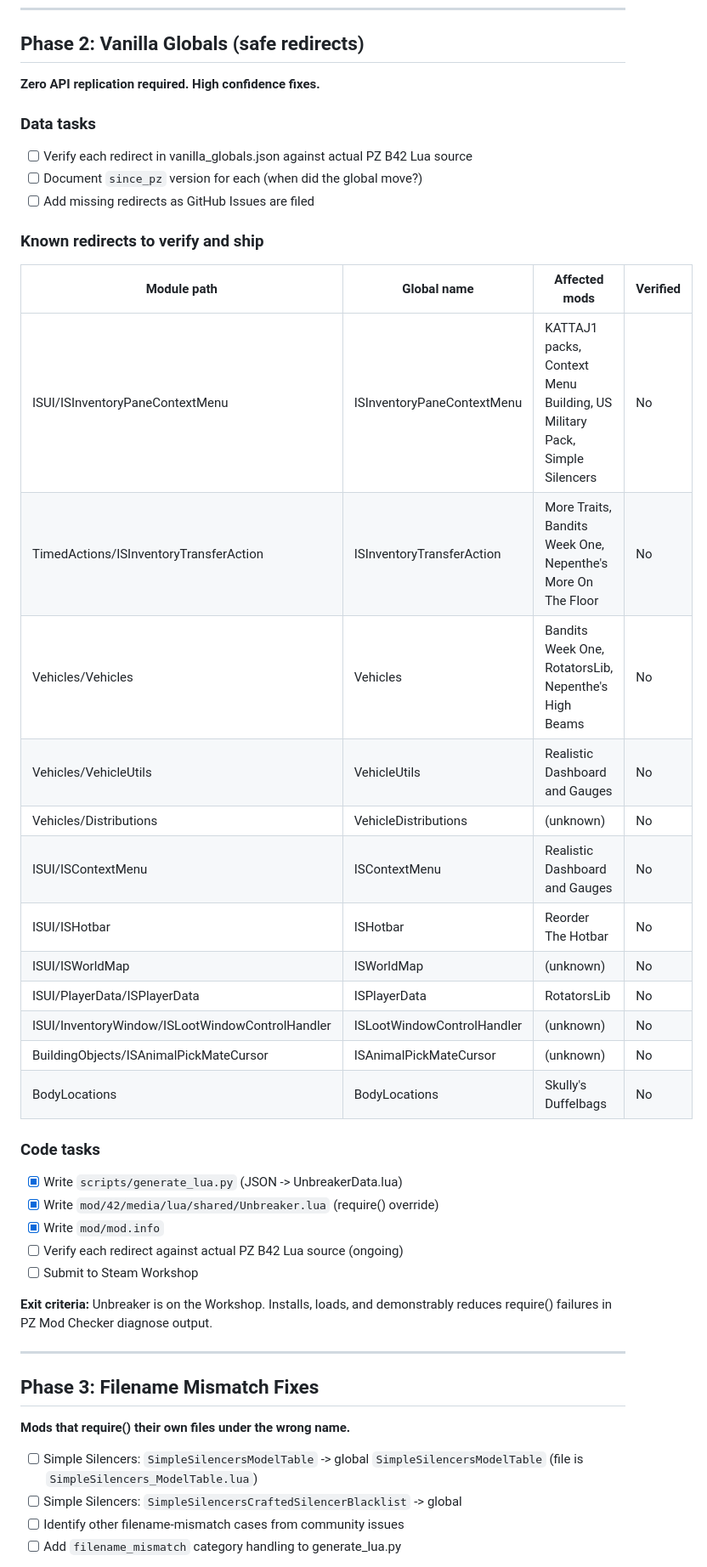
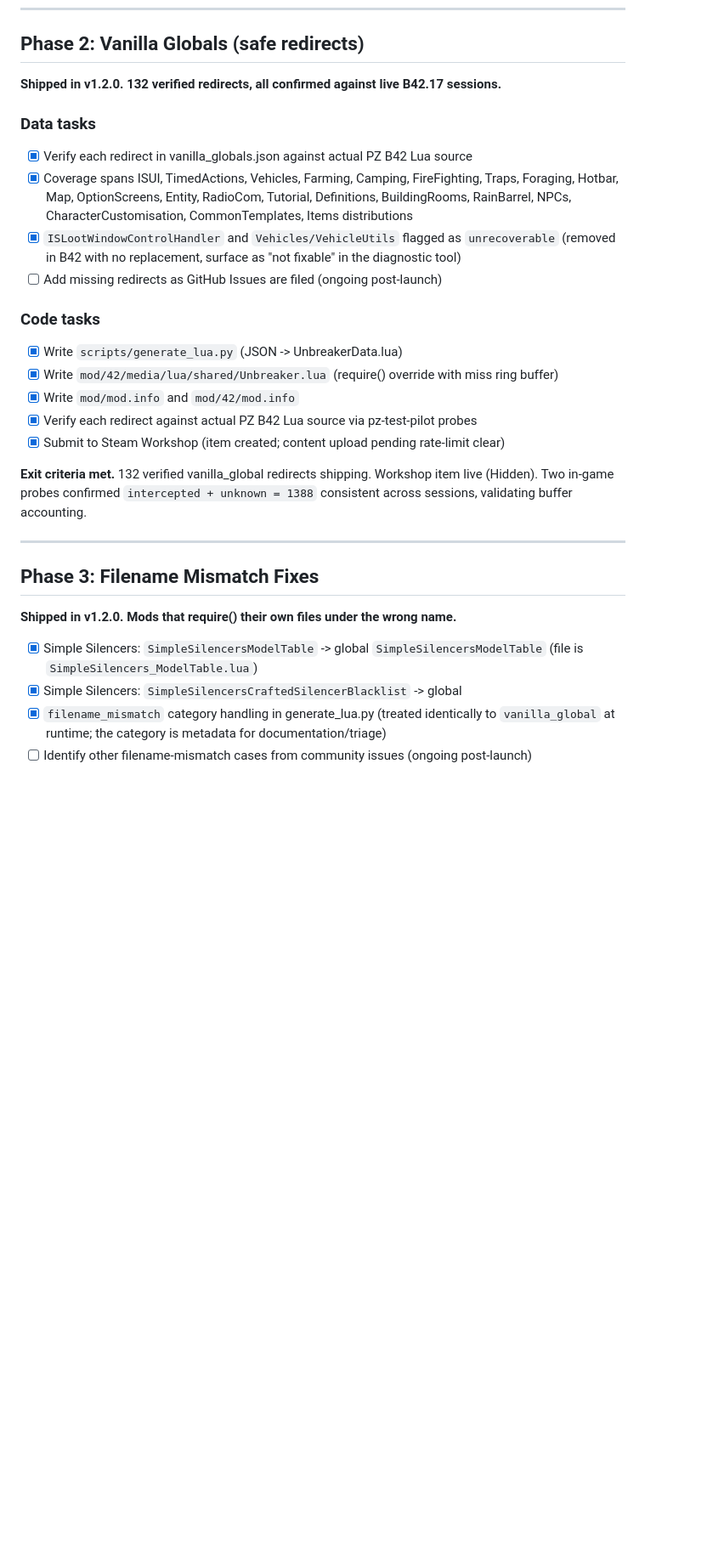
Before and after one commit to robotsmeller/unbreaker, a Markdown page: ROADMAP.md, the part around one of its changes. Shown at 85% size. Drawn GitHub-style; blank space fills up the shorter version.

Commit message:
ROADMAP: mark Phase 2 and Phase 3 shipped in v1.2.0
- Phase 0: Workshop item created, GitHub Pages diagnostic tool live,
  CI validation gate present.
- Phase 2: 132 verified vanilla_global redirects shipping. Replaced
  outdated 12-row preview table with shipped scope.
- Phase 3: both Simple Silencers filename_mismatch entries shipping.
  filename_mismatch category handler noted as runtime-equivalent to
  vanilla_global.

Co-Authored-By: Claude Sonnet 4.6 <noreply@anthropic.com>

```diff
--- a/ROADMAP.md
+++ b/ROADMAP.md
@@ -52,47 +54,31 @@ When a mod is still broken after installing Unbreaker, one of the last three row
 
 ## Phase 2: Vanilla Globals (safe redirects)
 
-**Zero API replication required. High confidence fixes.**
+**Shipped in v1.2.0. 132 verified redirects, all confirmed against live B42.17 sessions.**
 
 ### Data tasks
-- [ ] Verify each redirect in vanilla_globals.json against actual PZ B42 Lua source
-- [ ] Document `since_pz` version for each (when did the global move?)
-- [ ] Add missing redirects as GitHub Issues are filed
-
-### Known redirects to verify and ship
-
-| Module path | Global name | Affected mods | Verified |
-|-------------|-------------|---------------|---------|
-| ISUI/ISInventoryPaneContextMenu | ISInventoryPaneContextMenu | KATTAJ1 packs, Context Menu Building, US Military Pack, Simple Silencers | No |
-| TimedActions/ISInventoryTransferAction | ISInventoryTransferAction | More Traits, Bandits Week One, Nepenthe's More On The Floor | No |
-| Vehicles/Vehicles | Vehicles | Bandits Week One, RotatorsLib, Nepenthe's High Beams | No |
-| Vehicles/VehicleUtils | VehicleUtils | Realistic Dashboard and Gauges | No |
-| Vehicles/Distributions | VehicleDistributions | (unknown) | No |
-| ISUI/ISContextMenu | ISContextMenu | Realistic Dashboard and Gauges | No |
-| ISUI/ISHotbar | ISHotbar | Reorder The Hotbar | No |
-| ISUI/ISWorldMap | ISWorldMap | (unknown) | No |
-| ISUI/PlayerData/ISPlayerData | ISPlayerData | RotatorsLib | No |
-| ISUI/InventoryWindow/ISLootWindowControlHandler | ISLootWindowControlHandler | (unknown) | No |
-| BuildingObjects/ISAnimalPickMateCursor | ISAnimalPickMateCursor | (unknown) | No |
-| BodyLocations | BodyLocations | Skully's Duffelbags | No |
+- [x] Verify each redirect in vanilla_globals.json against actual PZ B42 Lua source
+- [x] Coverage spans ISUI, TimedActions, Vehicles, Farming, Camping, FireFighting, Traps, Foraging, Hotbar, Map, OptionScreens, Entity, RadioCom, Tutorial, Definitions, BuildingRooms, RainBarrel, NPCs, CharacterCustomisation, CommonTemplates, Items distributions
+- [x] `ISLootWindowControlHandler` and `Vehicles/VehicleUtils` flagged as `unrecoverable` (removed in B42 with no replacement, surface as "not fixable" in the diagnostic tool)
+- [ ] Add missing redirects as GitHub Issues are filed (ongoing post-launch)
 
 ### Code tasks
 - [x] Write `scripts/generate_lua.py` (JSON -> UnbreakerData.lua)
-- [x] Write `mod/42/media/lua/shared/Unbreaker.lua` (require() override)
-- [x] Write `mod/mod.info`
-- [ ] Verify each redirect against actual PZ B42 Lua source (ongoing)
-- [ ] Submit to Steam Workshop
+- [x] Write `mod/42/media/lua/shared/Unbreaker.lua` (require() override with miss ring buffer)
+- [x] Write `mod/mod.info` and `mod/42/mod.info`
+- [x] Verify each redirect against actual PZ B42 Lua source via pz-test-pilot probes
+- [x] Submit to Steam Workshop (item created; content upload pending rate-limit clear)
 
-**Exit criteria:** Unbreaker is on the Workshop. Installs, loads, and demonstrably reduces require() failures in PZ Mod Checker diagnose output.
+**Exit criteria met.** 132 verified vanilla_global redirects shipping. Workshop item live (Hidden). Two in-game probes confirmed `intercepted + unknown = 1388` consistent across sessions, validating buffer accounting.
 
 ---
 
 ## Phase 3: Filename Mismatch Fixes
 
-**Mods that require() their own files under the wrong name.**
+**Shipped in v1.2.0. Mods that require() their own files under the wrong name.**
 
-- [ ] Simple Silencers: `SimpleSilencersModelTable` -> global `SimpleSilencersModelTable` (file is `SimpleSilencers_ModelTable.lua`)
-- [ ] Simple Silencers: `SimpleSilencersCraftedSilencerBlacklist` -> global
-- [ ] Identify other filename-mismatch cases from community issues
-- [ ] Add `filename_mismatch` category handling to generate_lua.py
+- [x] Simple Silencers: `SimpleSilencersModelTable` -> global `SimpleSilencersModelTable` (file is `SimpleSilencers_ModelTable.lua`)
+- [x] Simple Silencers: `SimpleSilencersCraftedSilencerBlacklist` -> global
+- [x] `filename_mismatch` category handling in generate_lua.py (treated identically to `vanilla_global` at runtime; the category is metadata for documentation/triage)
+- [ ] Identify other filename-mismatch cases from community issues (ongoing post-launch)
 
```
Also changed, not shown: other parts of ROADMAP.md (+9 -5 lines).
